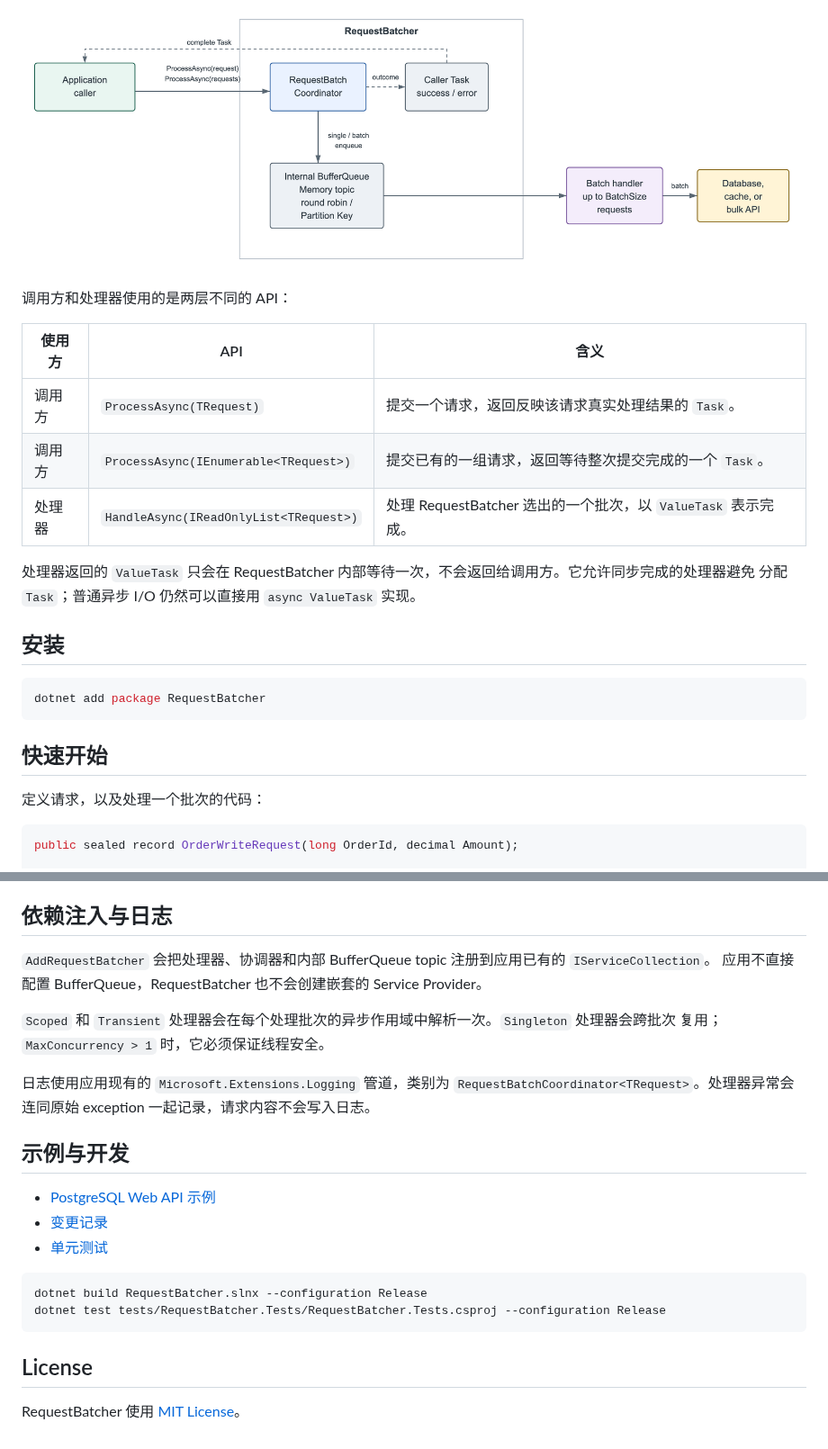
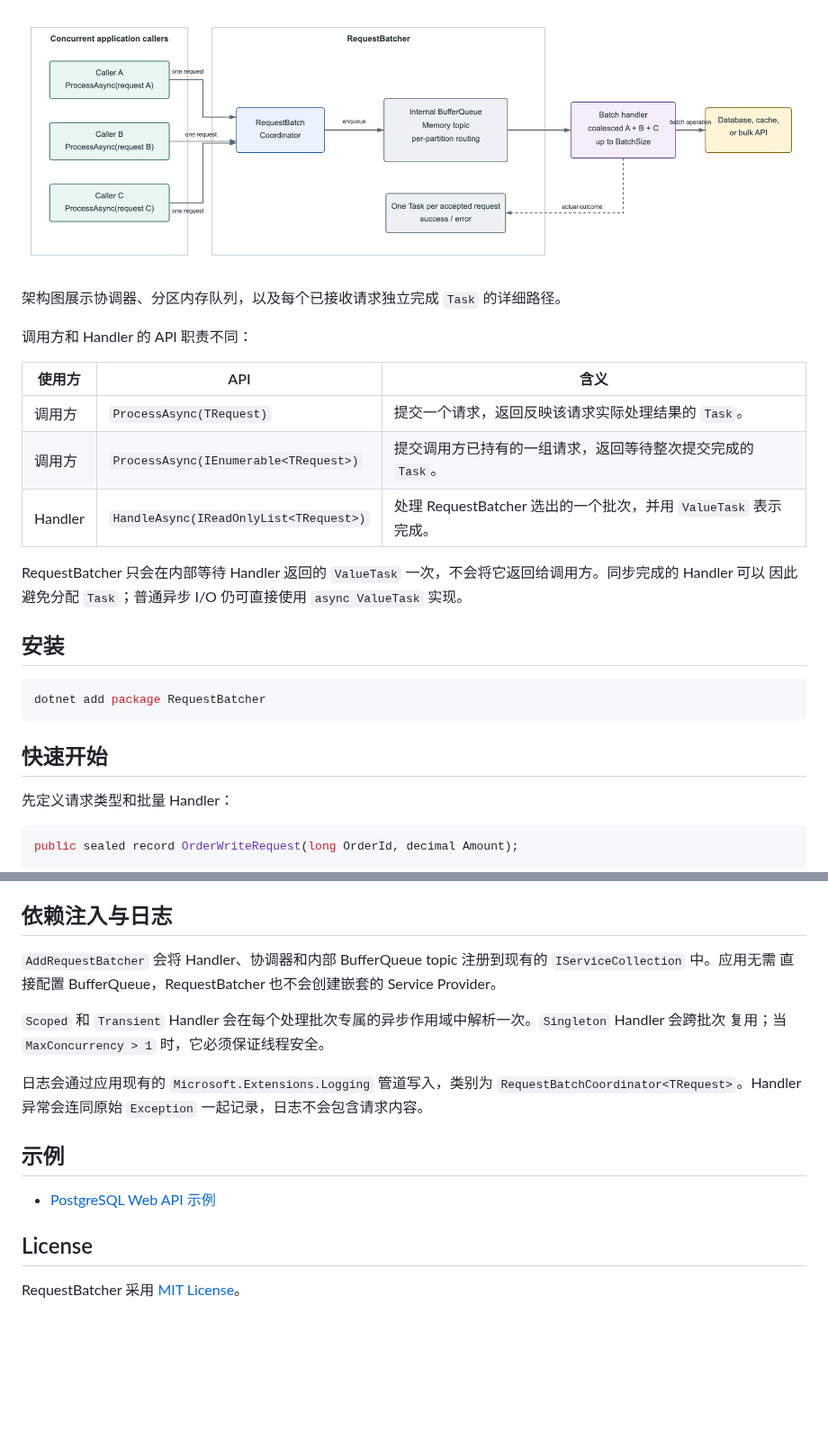
Before and after one commit to eventhorizon-cli/RequestBatcher, a Markdown page: README.zh-CN.md, 2 parts joined by grey strips. Shown at 90% size. Drawn GitHub-style; pictures changed too: docs/assets/request-batcher-architecture.png; blank space fills up the shorter version.

Commit message:
docs: clarify request batching behavior

````diff
--- a/README.zh-CN.md
+++ b/README.zh-CN.md
@@ -46,16 +56,18 @@ RequestBatcher 不是持久化后台队列，也不是事务协调器：
 
 ![RequestBatcher 架构](docs/assets/request-batcher-architecture.png)
 
-调用方和处理器使用的是两层不同的 API：
+架构图展示协调器、分区内存队列，以及每个已接收请求独立完成 `Task` 的详细路径。
+
+调用方和 Handler 的 API 职责不同：
 
 | 使用方 | API | 含义 |
 | --- | --- | --- |
-| 调用方 | `ProcessAsync(TRequest)` | 提交一个请求，返回反映该请求真实处理结果的 `Task`。 |
-| 调用方 | `ProcessAsync(IEnumerable<TRequest>)` | 提交已有的一组请求，返回等待整次提交完成的一个 `Task`。 |
-| 处理器 | `HandleAsync(IReadOnlyList<TRequest>)` | 处理 RequestBatcher 选出的一个批次，以 `ValueTask` 表示完成。 |
+| 调用方 | `ProcessAsync(TRequest)` | 提交一个请求，返回反映该请求实际处理结果的 `Task`。 |
+| 调用方 | `ProcessAsync(IEnumerable<TRequest>)` | 提交调用方已持有的一组请求，返回等待整次提交完成的 `Task`。 |
+| Handler | `HandleAsync(IReadOnlyList<TRequest>)` | 处理 RequestBatcher 选出的一个批次，并用 `ValueTask` 表示完成。 |
 
-处理器返回的 `ValueTask` 只会在 RequestBatcher 内部等待一次，不会返回给调用方。它允许同步完成的处理器避免
-分配 `Task`；普通异步 I/O 仍然可以直接用 `async ValueTask` 实现。
+RequestBatcher 只会在内部等待 Handler 返回的 `ValueTask` 一次，不会将它返回给调用方。同步完成的 Handler 可以
+因此避免分配 `Task`；普通异步 I/O 仍可直接使用 `async ValueTask` 实现。
 
 ## 安装
 
@@ -65,7 +77,7 @@ dotnet add package RequestBatcher
 
 ## 快速开始
 
-定义请求，以及处理一个批次的代码：
+先定义请求类型和批量 Handler：
 
 ```csharp
 public sealed record OrderWriteRequest(long OrderId, decimal Amount);
@@ -236,26 +248,19 @@ options.UsePartitionKey(request => request.OrderId);
 
 ## 依赖注入与日志
 
-`AddRequestBatcher` 会把处理器、协调器和内部 BufferQueue topic 注册到应用已有的 `IServiceCollection`。
-应用不直接配置 BufferQueue，RequestBatcher 也不会创建嵌套的 Service Provider。
+`AddRequestBatcher` 会将 Handler、协调器和内部 BufferQueue topic 注册到现有的 `IServiceCollection` 中。应用无需
+直接配置 BufferQueue，RequestBatcher 也不会创建嵌套的 Service Provider。
 
-`Scoped` 和 `Transient` 处理器会在每个处理批次的异步作用域中解析一次。`Singleton` 处理器会跨批次
-复用；`MaxConcurrency > 1` 时，它必须保证线程安全。
+`Scoped` 和 `Transient` Handler 会在每个处理批次专属的异步作用域中解析一次。`Singleton` Handler 会跨批次
+复用；当 `MaxConcurrency > 1` 时，它必须保证线程安全。
 
-日志使用应用现有的 `Microsoft.Extensions.Logging` 管道，类别为
-`RequestBatchCoordinator<TRequest>`。处理器异常会连同原始 exception 一起记录，请求内容不会写入日志。
+日志会通过应用现有的 `Microsoft.Extensions.Logging` 管道写入，类别为
+`RequestBatchCoordinator<TRequest>`。Handler 异常会连同原始 `Exception` 一起记录，日志不会包含请求内容。
 
-## 示例与开发
+## 示例
 
 - [PostgreSQL Web API 示例](samples/RequestBatcher.Deduplication)
-- [变更记录](CHANGELOG.md)
-- [单元测试](tests/RequestBatcher.Tests)
-
-```bash
-dotnet build RequestBatcher.slnx --configuration Release
-dotnet test tests/RequestBatcher.Tests/RequestBatcher.Tests.csproj --configuration Release
-```
 
 ## License
 
-RequestBatcher 使用 [MIT License](LICENSE)。
+RequestBatcher 采用 [MIT License](LICENSE)。
````
Also changed, not shown: other parts of README.zh-CN.md (+84 -74 lines), README.md (+15 -10 lines), src/RequestBatcher/README.md (+5 -0 lines), docs/assets/request-batcher-request-coalescing.png (added), 4 other files.
